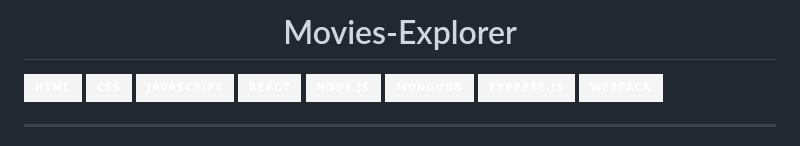
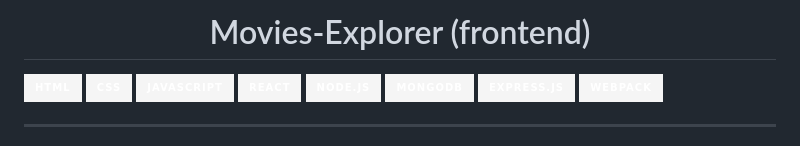
Before and after one commit to greybirbroman/movies-explorer-frontend, a Markdown page: README.md, the part around the change. Rendered like a GitHub page; badges without logos.

```diff
--- a/README.md
+++ b/README.md
@@ -1,4 +1,4 @@
-<h1 align="center">Movies-Explorer</h1>
+<h1 align="center">Movies-Explorer (frontend)</h1>
 
 ![html](https://img.shields.io/badge/html-F5F5F5?style=for-the-badge&logo=html5&logoColor=#E34F26)
 ![css](https://img.shields.io/badge/css-F5F5F5?style=for-the-badge&logo=css3&logoColor=0000FF)
```
